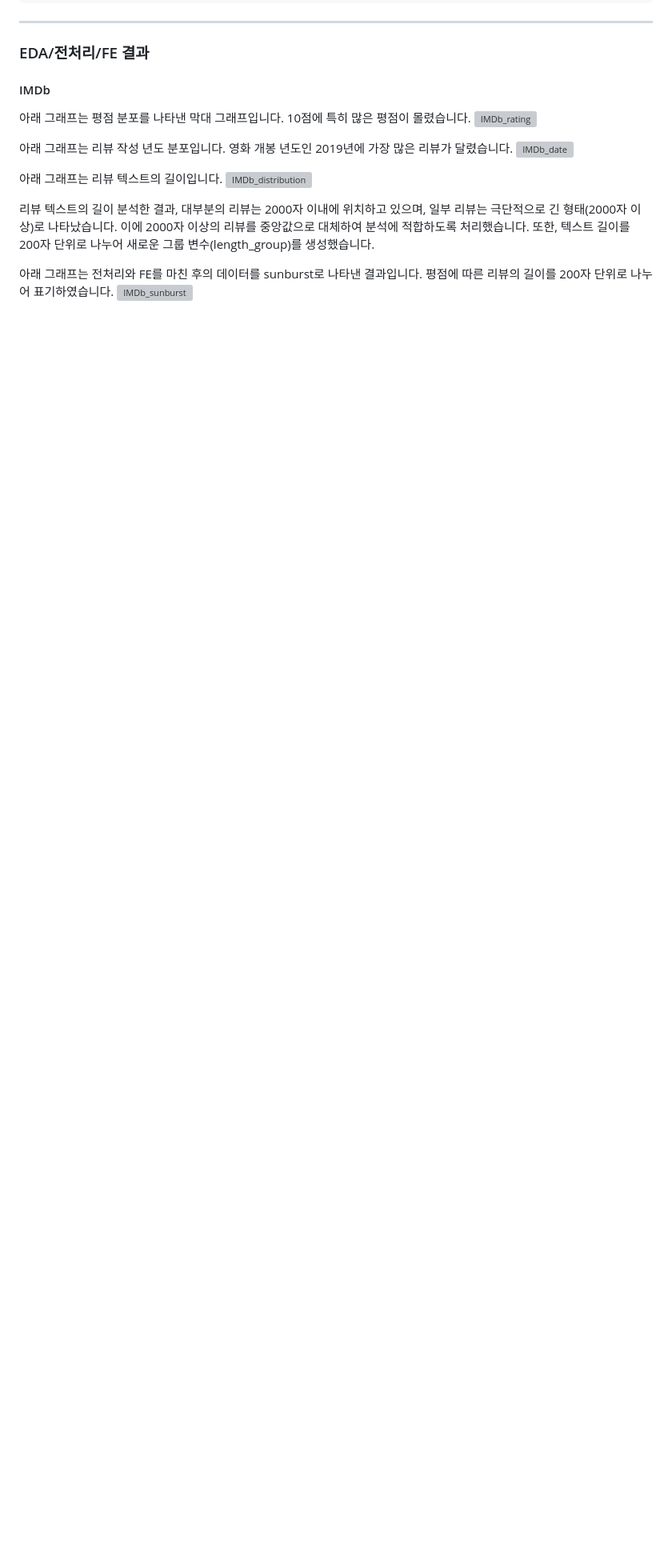
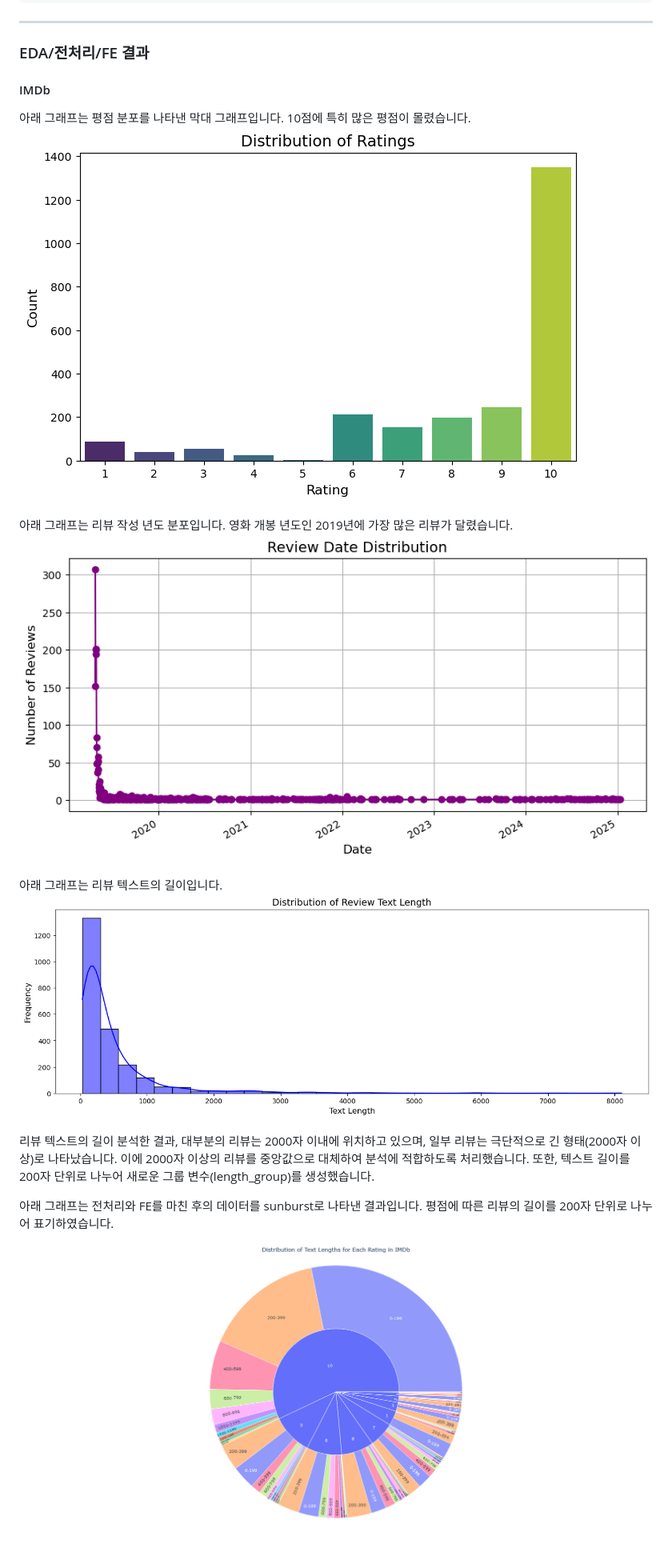
Before and after one commit to IlllIIlII/YBIGTA_newbie_team_project, a Markdown page: README.md, the part around the change. Shown at 80% size. Rendered like a GitHub page; blank space fills up the shorter version; grey boxes are pictures that could not be loaded.

```diff
--- a/README.md
+++ b/README.md
@@ -94,16 +94,16 @@ python main.py -o C:\Users\PC\onedrive(yonsei)\문서\GitHub\YBIGTA_newbie_team_
 #### IMDb
 
 아래 그래프는 평점 분포를 나타낸 막대 그래프입니다. 10점에 특히 많은 평점이 몰렸습니다.
-![IMDb_rating](review_analysis\plots\IMDb_rating.png)
+![IMDb_rating](review_analysis/plots/IMDb_rating.png)
 
 아래 그래프는 리뷰 작성 년도 분포입니다. 영화 개봉 년도인 2019년에 가장 많은 리뷰가 달렸습니다.
-![IMDb_date](review_analysis\plots\IMDb_date.png)
+![IMDb_date](review_analysis/plots/IMDb_date.png)
 
 아래 그래프는 리뷰 텍스트의 길이입니다.
-![IMDb_distribution](review_analysis\plots\IMDb_distribution.png)
+![IMDb_distribution](review_analysis/plots/IMDb_distribution.png)
 
 
 리뷰 텍스트의 길이 분석한 결과, 대부분의 리뷰는 2000자 이내에 위치하고 있으며, 일부 리뷰는 극단적으로 긴 형태(2000자 이상)로 나타났습니다. 이에 2000자 이상의 리뷰를 중앙값으로 대체하여 분석에 적합하도록 처리했습니다. 또한, 텍스트 길이를 200자 단위로 나누어 새로운 그룹 변수(length_group)를 생성했습니다.
 
 아래 그래프는 전처리와 FE를 마친 후의 데이터를 sunburst로 나타낸 결과입니다. 평점에 따른 리뷰의 길이를 200자 단위로 나누어 표기하였습니다.
-![IMDb_sunburst](review_analysis\plots\IMDb_sunburst.png)
+![IMDb_sunburst](review_analysis/plots/IMDb_sunburst.png)
```
